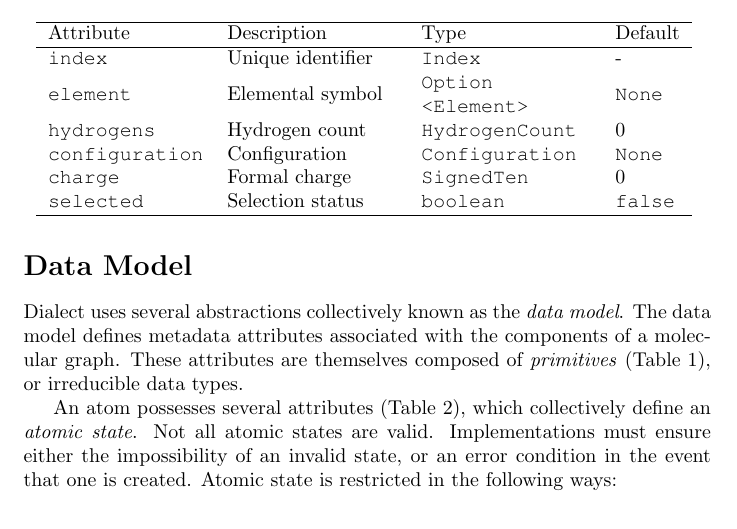
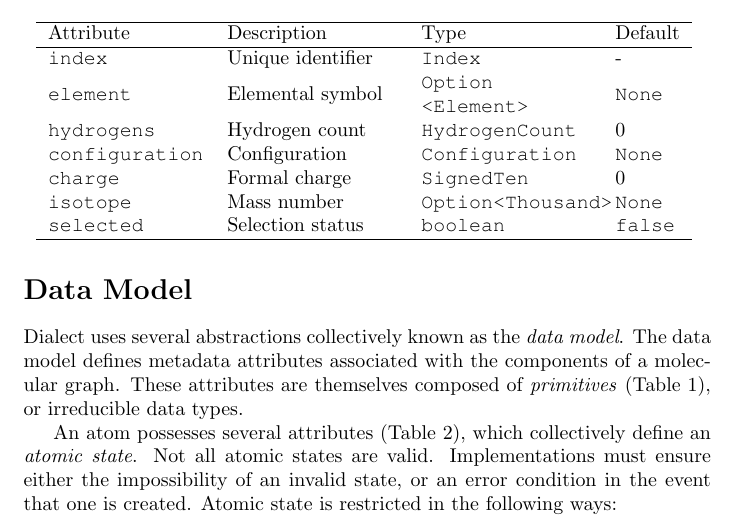
Before and after one commit to rapodaca/dialect, a LaTeX document (manuscript.tex): part of page 5 of 46, cut so that both start at the same text. Compiled offline with pdfLaTeX.

Commit message:
Adds isotope to Table 2. closes #102

```diff
--- a/manuscript.tex
+++ b/manuscript.tex
@@ -126,6 +126,7 @@ An atom possesses several attributes (Table~\ref{table:atomic-state}), which col
     \ttt{hydrogens} & Hydrogen count & \ttt{HydrogenCount} & 0 \\
     \ttt{configuration} & Configuration & \ttt{Configuration} & \ttt{None} \\
     \ttt{charge} & Formal charge & \ttt{SignedTen} & 0 \\
+    \ttt{isotope} & Mass number & \ttt{Option<Thousand>} & \ttt{None} \\
     \ttt{selected} & Selection status & \ttt{boolean} & \ttt{false} \\
     \hline
 \end{tabular}
```
